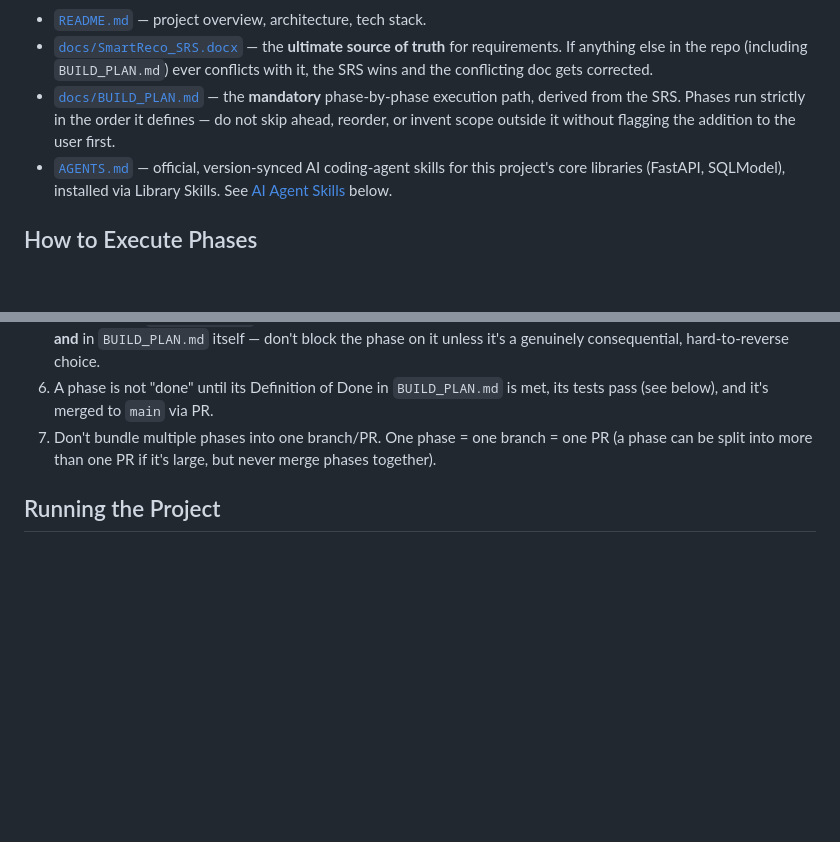
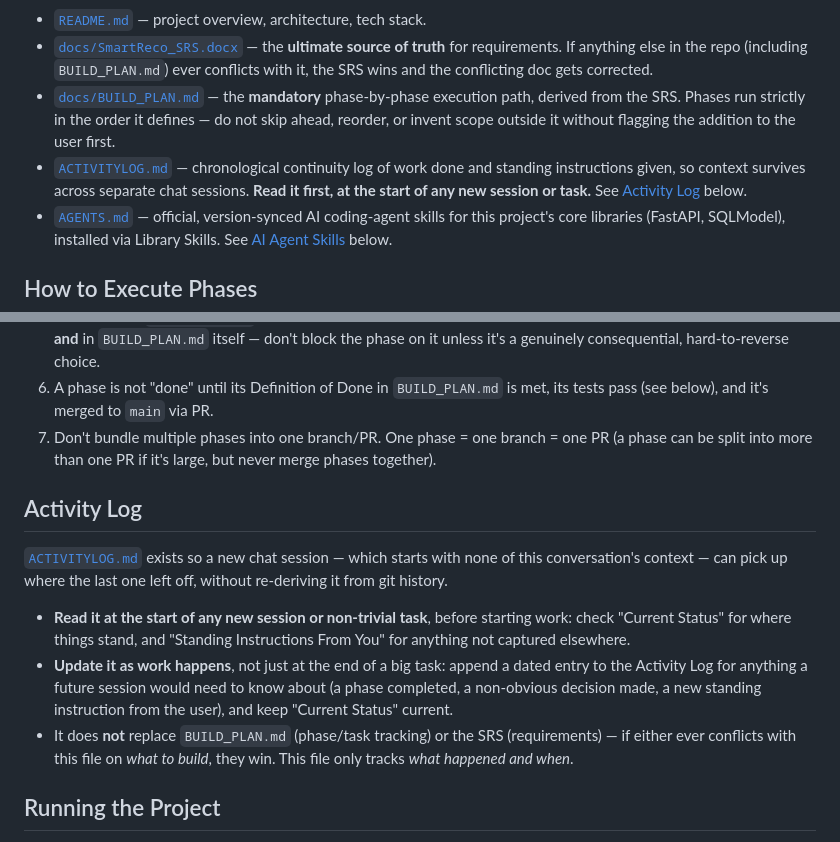
Before and after one commit to athul-2003/SmartReco, a Markdown page: CLAUDE.md, 2 parts joined by grey strips. GitHub-like rendering; blank space fills up the shorter version.

```diff
--- a/CLAUDE.md
+++ b/CLAUDE.md
@@ -9,6 +9,7 @@ SmartReco is a behavioral AI recommendation platform built for the SmartReco Bui
 - [`README.md`](README.md) — project overview, architecture, tech stack.
 - [`docs/SmartReco_SRS.docx`](docs/SmartReco_SRS.docx) — the **ultimate source of truth** for requirements. If anything else in the repo (including `BUILD_PLAN.md`) ever conflicts with it, the SRS wins and the conflicting doc gets corrected.
 - [`docs/BUILD_PLAN.md`](docs/BUILD_PLAN.md) — the **mandatory** phase-by-phase execution path, derived from the SRS. Phases run strictly in the order it defines — do not skip ahead, reorder, or invent scope outside it without flagging the addition to the user first.
+- [`ACTIVITYLOG.md`](ACTIVITYLOG.md) — chronological continuity log of work done and standing instructions given, so context survives across separate chat sessions. **Read it first, at the start of any new session or task.** See [Activity Log](#activity-log) below.
 - [`AGENTS.md`](AGENTS.md) — official, version-synced AI coding-agent skills for this project's core libraries (FastAPI, SQLModel), installed via Library Skills. See [AI Agent Skills](#ai-agent-skills) below.
 
 ## How to Execute Phases
@@ -20,6 +21,14 @@ SmartReco is a behavioral AI recommendation platform built for the SmartReco Bui
 5. If a phase surfaces an ambiguity the SRS doesn't resolve, make the pragmatic call yourself (matching the precedent already set in `BUILD_PLAN.md`'s "Decision" callouts) and record what was decided and why in the PR description **and** in `BUILD_PLAN.md` itself — don't block the phase on it unless it's a genuinely consequential, hard-to-reverse choice.
 6. A phase is not "done" until its Definition of Done in `BUILD_PLAN.md` is met, its tests pass (see below), and it's merged to `main` via PR.
 7. Don't bundle multiple phases into one branch/PR. One phase = one branch = one PR (a phase can be split into more than one PR if it's large, but never merge phases together).
+
+## Activity Log
+
+[`ACTIVITYLOG.md`](ACTIVITYLOG.md) exists so a new chat session — which starts with none of this conversation's context — can pick up where the last one left off, without re-deriving it from git history.
+
+- **Read it at the start of any new session or non-trivial task**, before starting work: check "Current Status" for where things stand, and "Standing Instructions From You" for anything not captured elsewhere.
+- **Update it as work happens**, not just at the end of a big task: append a dated entry to the Activity Log for anything a future session would need to know about (a phase completed, a non-obvious decision made, a new standing instruction from the user), and keep "Current Status" current.
+- It does **not** replace `BUILD_PLAN.md` (phase/task tracking) or the SRS (requirements) — if either ever conflicts with this file on *what to build*, they win. This file only tracks *what happened and when*.
 
 ## Running the Project
 
```
Also changed, not shown: ACTIVITYLOG.md (added, +82 -0 lines).
